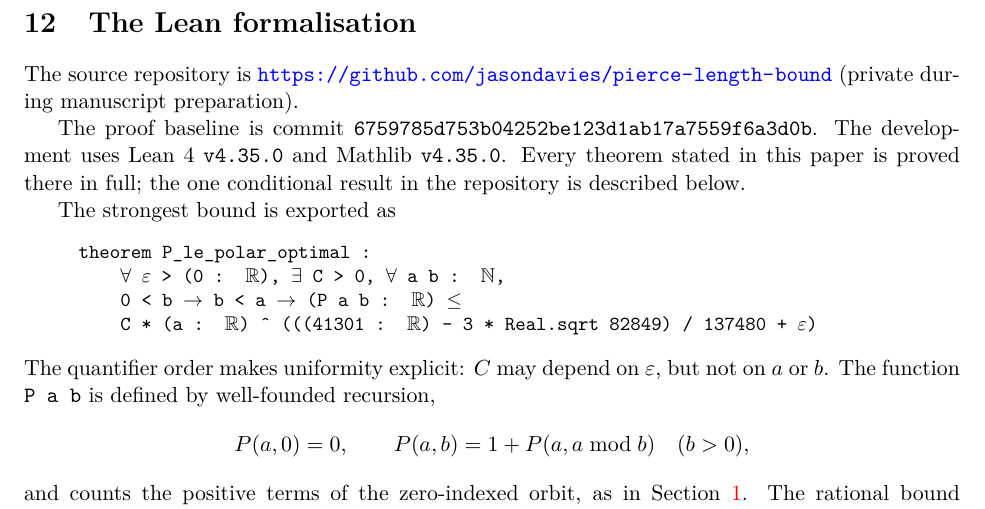
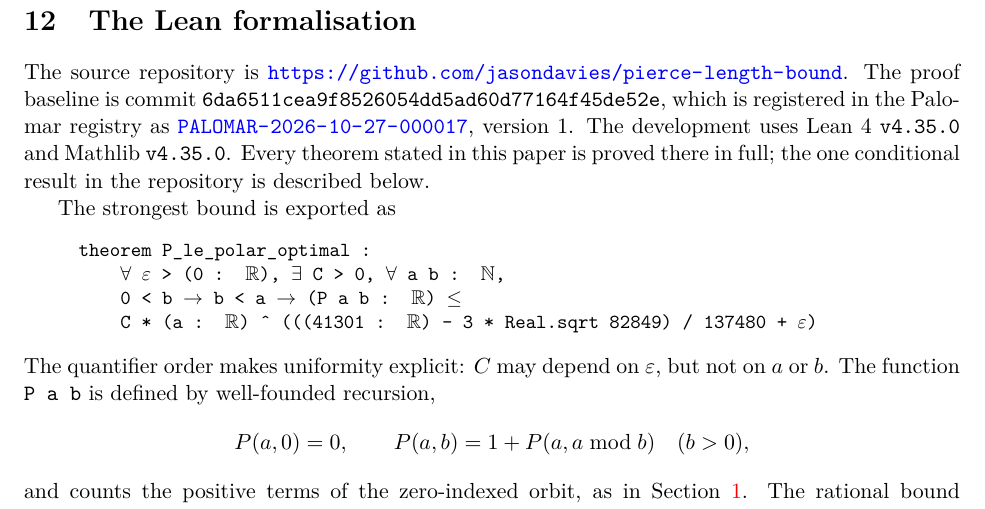
Before and after one commit to jasondavies/pierce-length-bound, a LaTeX paper (paper/pierce_length_bound.tex): part of page 47 of 56, cut so that both start at the same text. Compiled offline with pdfLaTeX.

Commit message:
Cite the registered Palomar commit in the paper
The previous baseline commit was removed from public history. Point to
6da6511, registered as PALOMAR-2026-10-27-000017 version 1, and drop
the note that the repository is private.

```diff
--- a/paper/pierce_length_bound.tex
+++ b/paper/pierce_length_bound.tex
@@ -3400,11 +3400,12 @@ rises in the run satisfies $r+1\gg Aa^{2\theta-1}$.
 \section{The Lean formalisation}\label{sec:lean}
 
 The source repository is
-\url{https://github.com/jasondavies/pierce-length-bound}
-(private during manuscript preparation).
-
+\url{https://github.com/jasondavies/pierce-length-bound}.
 The proof baseline is commit
-\lean{6759785d753b04252be123d1ab17a7559f6a3d0b}.
+\lean{6da6511cea9f8526054dd5ad60d77164f45de52e},
+which is registered in the Palomar registry as
+\href{https://palomar-registry.org/entry?id=PALOMAR-2026-10-27-000017&version=1}{\lean{PALOMAR-2026-10-27-000017}},
+version~1.
 The development uses Lean~4 \lean{v4.35.0} and Mathlib \lean{v4.35.0}.
 Every theorem stated in this paper is proved there in full; the one
 conditional result in the repository is described below.
```
Also changed, not shown: paper/pierce_length_bound.pdf.
